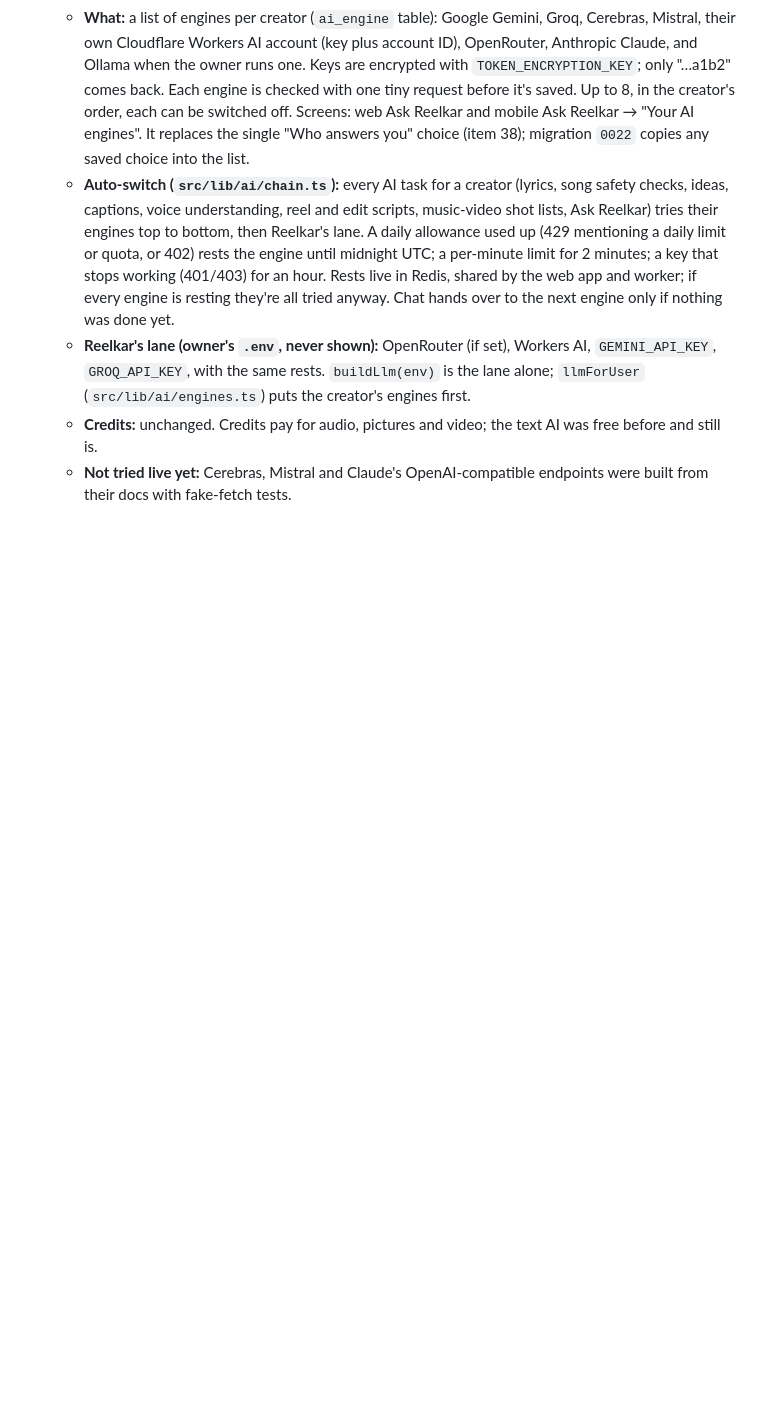
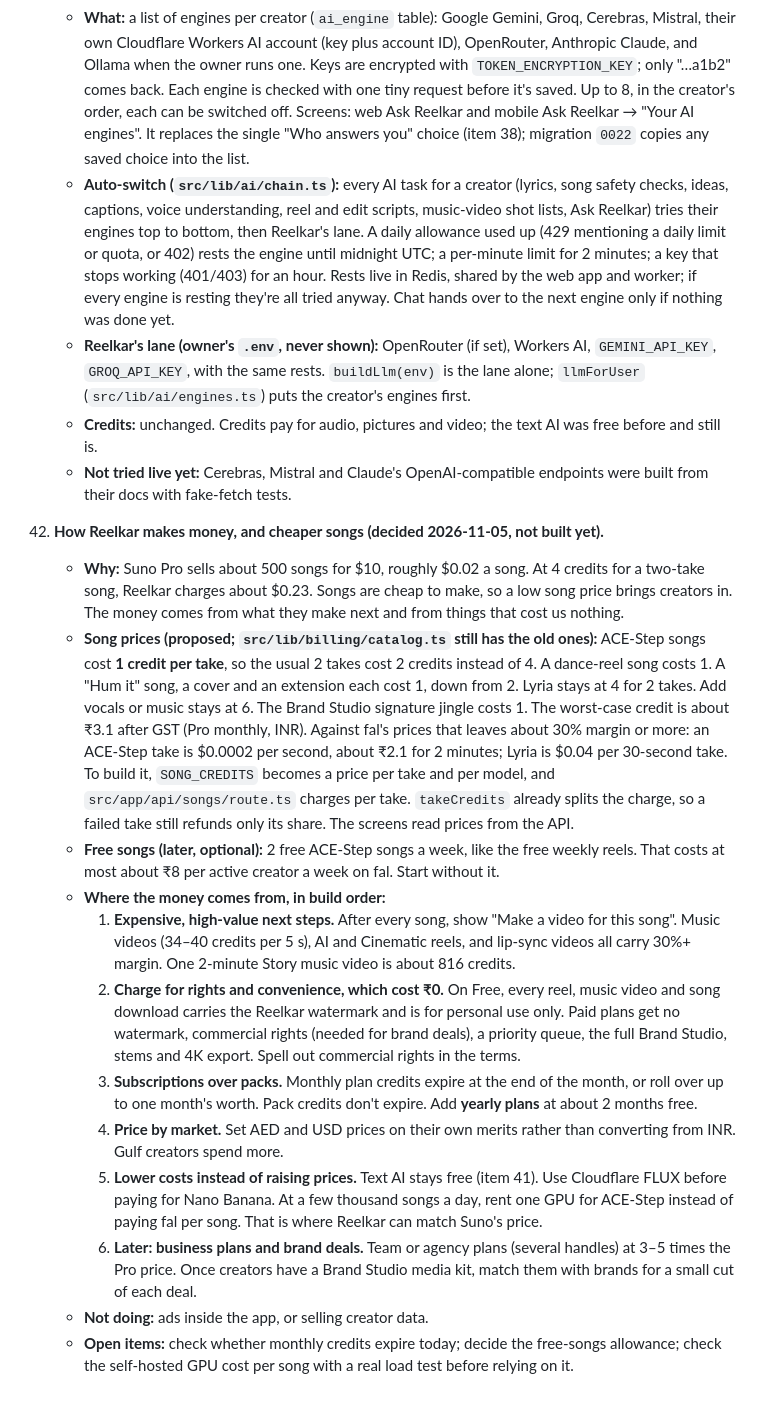
Before and after one commit to rajnishh/MockMateAI, a Markdown page: story-film/docs/PLAN.md, the part around the change. Drawn GitHub-style; blank space fills up the shorter version.

Commit message:
PLAN: how Reelkar makes money, and cheaper per-take song prices (decision 42)
Co-Authored-By: Claude Opus 5.5 <noreply@anthropic.com>

```diff
--- a/story-film/docs/PLAN.md
+++ b/story-film/docs/PLAN.md
@@ -470,3 +470,17 @@ Prices move monthly; waoowaoo and several other licenses unverified; EvoLink is
     - **Reelkar's lane (owner's `.env`, never shown):** OpenRouter (if set), Workers AI, `GEMINI_API_KEY`, `GROQ_API_KEY`, with the same rests. `buildLlm(env)` is the lane alone; `llmForUser` (`src/lib/ai/engines.ts`) puts the creator's engines first.
     - **Credits:** unchanged. Credits pay for audio, pictures and video; the text AI was free before and still is.
     - **Not tried live yet:** Cerebras, Mistral and Claude's OpenAI-compatible endpoints were built from their docs with fake-fetch tests.
+
+42. **How Reelkar makes money, and cheaper songs (decided 2026-11-05, not built yet).**
+    - **Why:** Suno Pro sells about 500 songs for $10, roughly $0.02 a song. At 4 credits for a two-take song, Reelkar charges about $0.23. Songs are cheap to make, so a low song price brings creators in. The money comes from what they make next and from things that cost us nothing.
+    - **Song prices (proposed; `src/lib/billing/catalog.ts` still has the old ones):** ACE-Step songs cost **1 credit per take**, so the usual 2 takes cost 2 credits instead of 4. A dance-reel song costs 1. A "Hum it" song, a cover and an extension each cost 1, down from 2. Lyria stays at 4 for 2 takes. Add vocals or music stays at 6. The Brand Studio signature jingle costs 1. The worst-case credit is about ₹3.1 after GST (Pro monthly, INR). Against fal's prices that leaves about 30% margin or more: an ACE-Step take is $0.0002 per second, about ₹2.1 for 2 minutes; Lyria is $0.04 per 30-second take. To build it, `SONG_CREDITS` becomes a price per take and per model, and `src/app/api/songs/route.ts` charges per take. `takeCredits` already splits the charge, so a failed take still refunds only its share. The screens read prices from the API.
+    - **Free songs (later, optional):** 2 free ACE-Step songs a week, like the free weekly reels. That costs at most about ₹8 per active creator a week on fal. Start without it.
+    - **Where the money comes from, in build order:**
+      1. **Expensive, high-value next steps.** After every song, show "Make a video for this song". Music videos (34–40 credits per 5 s), AI and Cinematic reels, and lip-sync videos all carry 30%+ margin. One 2-minute Story music video is about 816 credits.
+      2. **Charge for rights and convenience, which cost ₹0.** On Free, every reel, music video and song download carries the Reelkar watermark and is for personal use only. Paid plans get no watermark, commercial rights (needed for brand deals), a priority queue, the full Brand Studio, stems and 4K export. Spell out commercial rights in the terms.
+      3. **Subscriptions over packs.** Monthly plan credits expire at the end of the month, or roll over up to one month's worth. Pack credits don't expire. Add **yearly plans** at about 2 months free.
+      4. **Price by market.** Set AED and USD prices on their own merits rather than converting from INR. Gulf creators spend more.
+      5. **Lower costs instead of raising prices.** Text AI stays free (item 41). Use Cloudflare FLUX before paying for Nano Banana. At a few thousand songs a day, rent one GPU for ACE-Step instead of paying fal per song. That is where Reelkar can match Suno's price.
+      6. **Later: business plans and brand deals.** Team or agency plans (several handles) at 3–5 times the Pro price. Once creators have a Brand Studio media kit, match them with brands for a small cut of each deal.
+    - **Not doing:** ads inside the app, or selling creator data.
+    - **Open items:** check whether monthly credits expire today; decide the free-songs allowance; check the self-hosted GPU cost per song with a real load test before relying on it.
```
